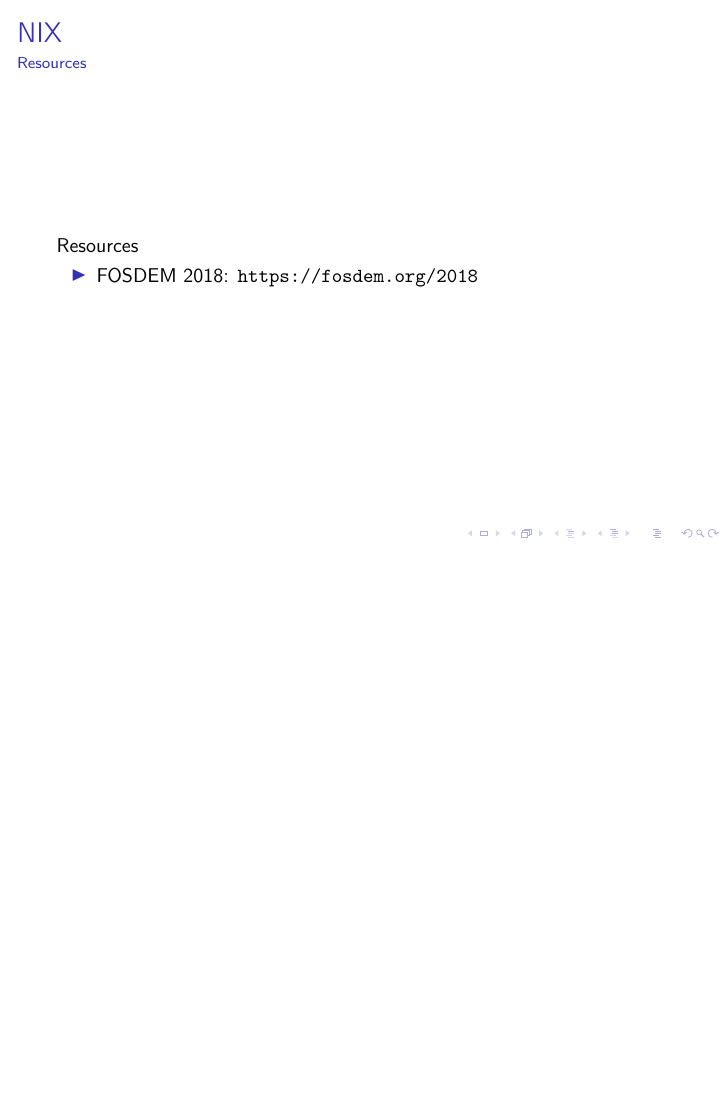
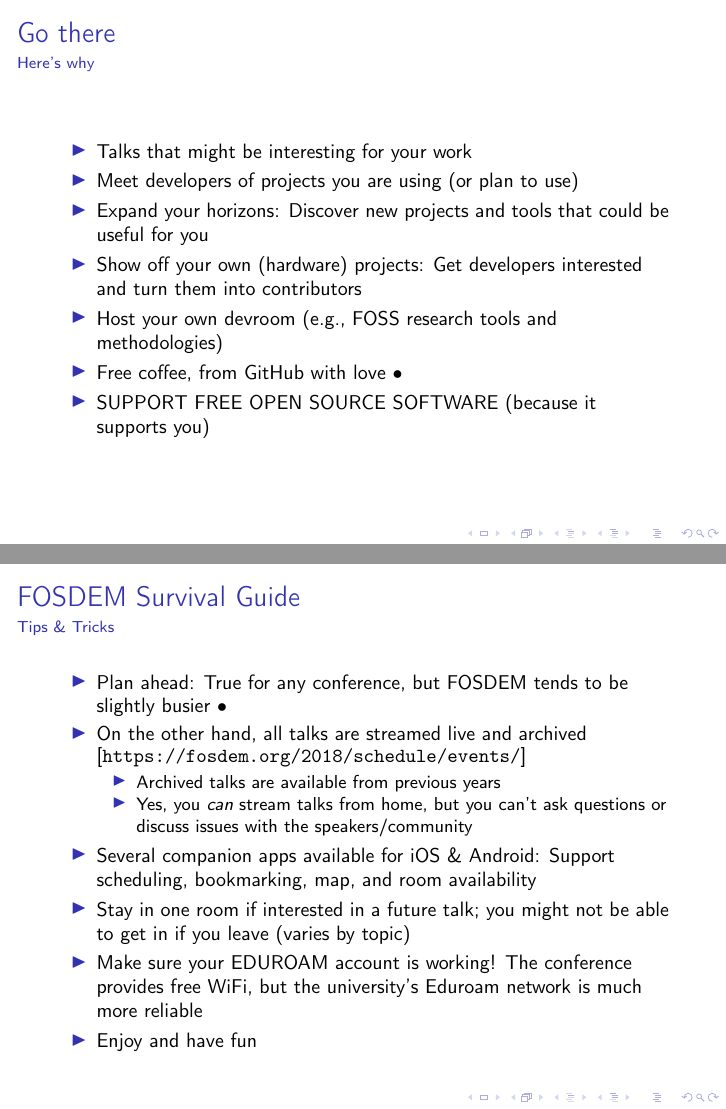
Before and after one commit to G-Node/CNS-talk-2018-03-05, LaTeX slides (slideshow.tex): page 8 of 8 before the commit and pages 8 and 9 of 11 after it, the two joined at a grey line, the shorter picture padded with empty space. Compiled offline with pdfLaTeX.

Commit message:
First full draft!

```diff
--- a/slideshow.tex
+++ b/slideshow.tex
@@ -104,4 +104,29 @@
     \end{itemize}
 \end{frame}
 
-\begin{frame}{NIX}{Resources}
+\begin{frame}{Go there}{Here's why}
+    \begin{itemize}
+        \item Talks that might be interesting for your work
+        \item Meet developers of projects you are using (or plan to use)
+        \item Expand your horizons: Discover new projects and tools that could be useful for you
+        \item Show off your own (hardware) projects: Get developers interested and turn them into contributors
+        \item Host your own devroom (e.g., FOSS research tools and methodologies)
+        \item \href{./photos/github-coffee.jpg}{Free coffee, from GitHub with love $\bullet$}
+        \item SUPPORT FREE OPEN SOURCE SOFTWARE (because it supports you)
+    \end{itemize}
+\end{frame}
+
+\begin{frame}{FOSDEM Survival Guide}{Tips \& Tricks}
+    \begin{itemize}
+        \item Plan ahead: True for any conference, but FOSDEM tends to be \href{./photos/room-full.jpg}{slightly busier $\bullet$}
+        \item On the other hand, all talks are streamed live and archived [\url{https://fosdem.org/2018/schedule/events/}]
+            \begin{itemize}
+                \item Archived talks are available from previous years
+                \item Yes, you \emph{can} stream talks from home, but you can't ask questions or discuss issues with the speakers/community
+            \end{itemize}
+        \item Several companion apps available for iOS \& Android: Support scheduling, bookmarking, map, and room availability
+        \item Stay in one room if interested in a future talk; you might not be able to get in if you leave (varies by topic)
+        \item Make sure your EDUROAM account is working! The conference provides free WiFi, but the university's Eduroam network is much more reliable
+        \item Enjoy and have fun
+    \end{itemize}
+\end{frame}
```
Also changed, not shown: photos/FOSDEM-banner.png (added), photos/github-coffee.jpg (added), photos/room-full.jpg (added), photos/tracks-devrooms.png (added), slideshow.pdf (added), slideshow.tex (26 more changed lines).
